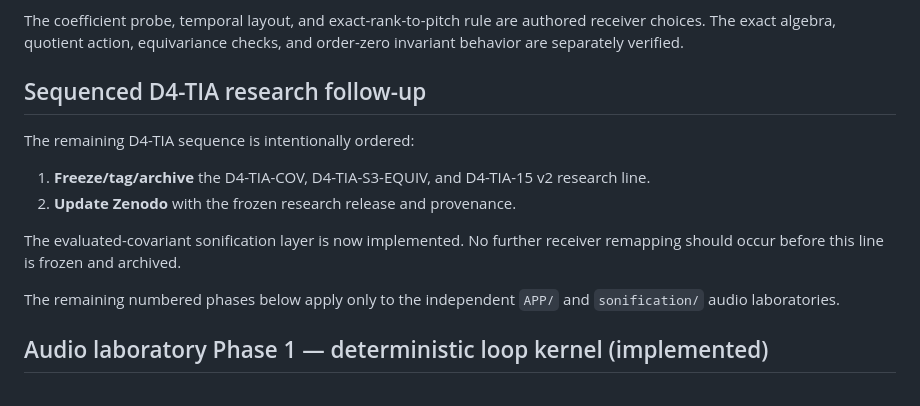
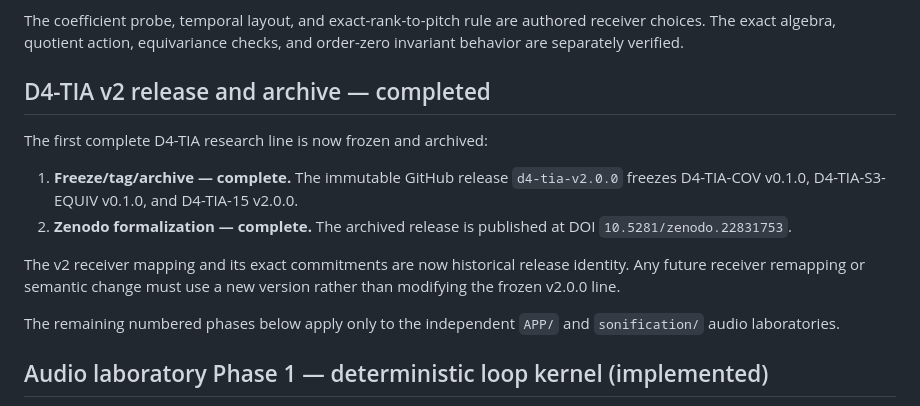
Before and after one commit to QSOLKCB/SONIFICATION, a Markdown page: docs/ROADMAP.md, the part around the change. GitHub-like rendering.

Commit message:
docs: mark D4-TIA freeze and Zenodo archive complete

```diff
--- a/docs/ROADMAP.md
+++ b/docs/ROADMAP.md
@@ -109,16 +109,19 @@ The coefficient probe, temporal layout, and exact-rank-to-pitch rule are
 authored receiver choices. The exact algebra, quotient action, equivariance
 checks, and order-zero invariant behavior are separately verified.
 
-## Sequenced D4-TIA research follow-up
+## D4-TIA v2 release and archive — completed
 
-The remaining D4-TIA sequence is intentionally ordered:
+The first complete D4-TIA research line is now frozen and archived:
 
-1. **Freeze/tag/archive** the D4-TIA-COV, D4-TIA-S3-EQUIV, and D4-TIA-15 v2
-   research line.
-2. **Update Zenodo** with the frozen research release and provenance.
+1. **Freeze/tag/archive — complete.** The immutable GitHub release
+   `d4-tia-v2.0.0` freezes D4-TIA-COV v0.1.0, D4-TIA-S3-EQUIV v0.1.0,
+   and D4-TIA-15 v2.0.0.
+2. **Zenodo formalization — complete.** The archived release is published at
+   DOI `10.5281/zenodo.22831753`.
 
-The evaluated-covariant sonification layer is now implemented. No further
-receiver remapping should occur before this line is frozen and archived.
+The v2 receiver mapping and its exact commitments are now historical release
+identity. Any future receiver remapping or semantic change must use a new
+version rather than modifying the frozen v2.0.0 line.
 
 The remaining numbered phases below apply only to the independent `APP/` and
 `sonification/` audio laboratories.
```
